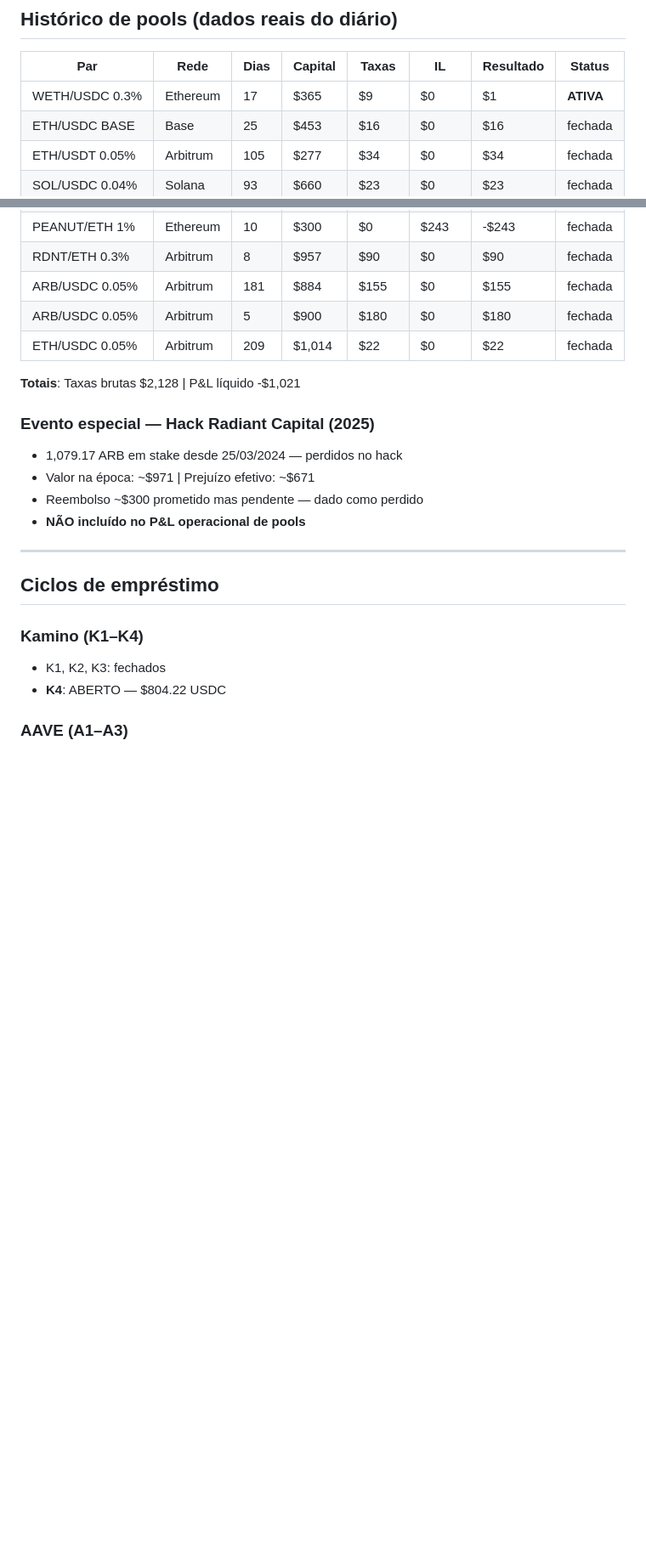
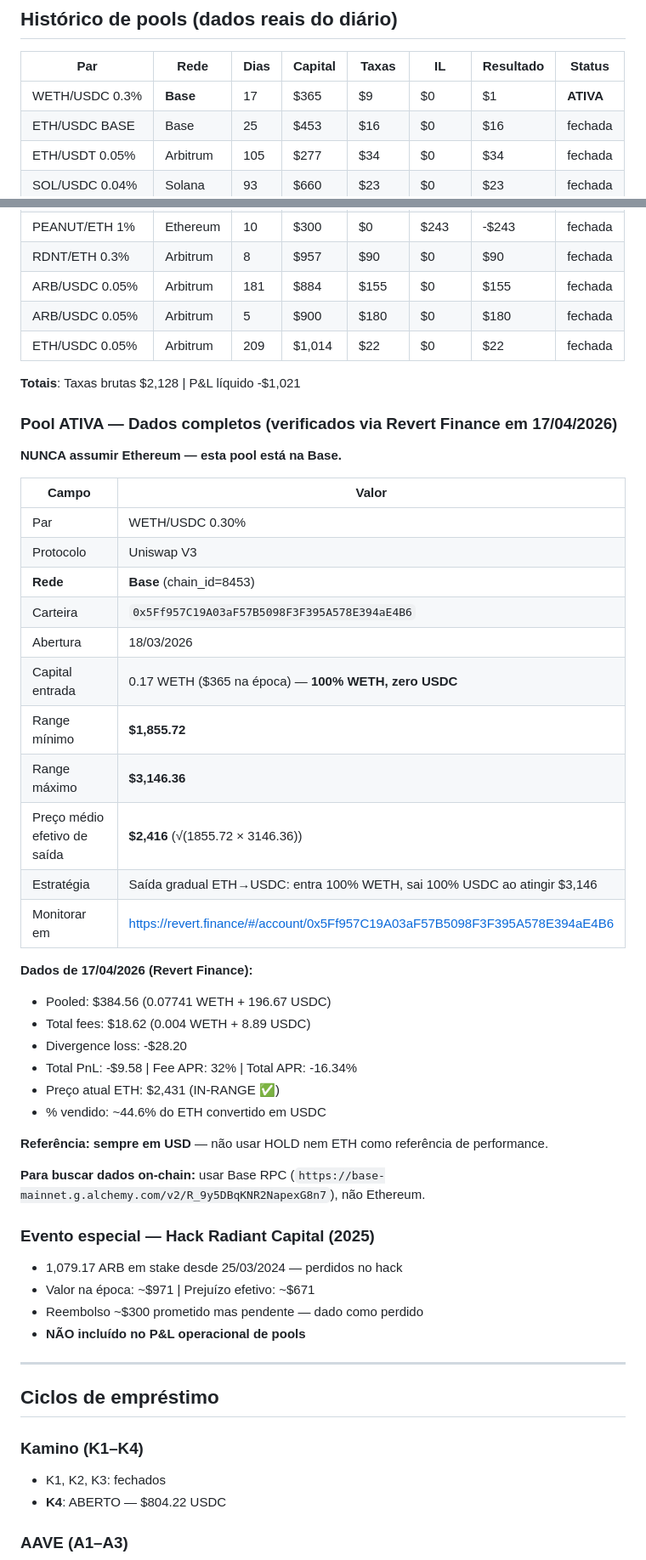
Before and after one commit to lbarolo/barolo-capital-site, a Markdown page: CLAUDE.md, 2 parts joined by grey strips. Shown at 85% size. Rendered like a GitHub page; blank space fills up the shorter version.

Commit message:
docs: pool ATIVA na Base — dados completos range, carteira, estratégia ETH→USDC

```diff
--- a/CLAUDE.md
+++ b/CLAUDE.md
@@ -109,7 +109,7 @@ addr1q8cqzzh3t03xvkw7tmzz3jx5nm0spk8ftly7huaj7s6nr4jhy6r0hzw7ygs9ccu6clqqrkm6znu
 
 | Par | Rede | Dias | Capital | Taxas | IL | Resultado | Status |
 |-----|------|------|---------|-------|-----|-----------|--------|
-| WETH/USDC 0.3% | Ethereum | 17 | $365 | $9 | $0 | $1 | **ATIVA** |
+| WETH/USDC 0.3% | **Base** | 17 | $365 | $9 | $0 | $1 | **ATIVA** |
 | ETH/USDC BASE | Base | 25 | $453 | $16 | $0 | $16 | fechada |
 | ETH/USDT 0.05% | Arbitrum | 105 | $277 | $34 | $0 | $34 | fechada |
 | SOL/USDC 0.04% | Solana | 93 | $660 | $23 | $0 | $23 | fechada |
@@ -124,6 +124,36 @@ addr1q8cqzzh3t03xvkw7tmzz3jx5nm0spk8ftly7huaj7s6nr4jhy6r0hzw7ygs9ccu6clqqrkm6znu
 | ETH/USDC 0.05% | Arbitrum | 209 | $1,014 | $22 | $0 | $22 | fechada |
 
 **Totais**: Taxas brutas $2,128 | P&L líquido -$1,021
+
+### Pool ATIVA — Dados completos (verificados via Revert Finance em 17/04/2026)
+
+**NUNCA assumir Ethereum — esta pool está na Base.**
+
+| Campo | Valor |
+|---|---|
+| Par | WETH/USDC 0.30% |
+| Protocolo | Uniswap V3 |
+| **Rede** | **Base** (chain_id=8453) |
+| Carteira | `0x5Ff957C19A03aF57B5098F3F395A578E394aE4B6` |
+| Abertura | 18/03/2026 |
+| Capital entrada | 0.17 WETH ($365 na época) — **100% WETH, zero USDC** |
+| Range mínimo | **$1,855.72** |
+| Range máximo | **$3,146.36** |
+| Preço médio efetivo de saída | **$2,416** (√(1855.72 × 3146.36)) |
+| Estratégia | Saída gradual ETH→USDC: entra 100% WETH, sai 100% USDC ao atingir $3,146 |
+| Monitorar em | https://revert.finance/#/account/0x5Ff957C19A03aF57B5098F3F395A578E394aE4B6 |
+
+**Dados de 17/04/2026 (Revert Finance):**
+- Pooled: $384.56 (0.07741 WETH + 196.67 USDC)
+- Total fees: $18.62 (0.004 WETH + 8.89 USDC)
+- Divergence loss: -$28.20
+- Total PnL: -$9.58 | Fee APR: 32% | Total APR: -16.34%
+- Preço atual ETH: $2,431 (IN-RANGE ✅)
+- % vendido: ~44.6% do ETH convertido em USDC
+
+**Referência: sempre em USD** — não usar HOLD nem ETH como referência de performance.
+
+**Para buscar dados on-chain:** usar Base RPC (`https://base-mainnet.g.alchemy.com/v2/R_9y5DBqKNR2NapexG8n7`), não Ethereum.
 
 ### Evento especial — Hack Radiant Capital (2025)
 - 1,079.17 ARB em stake desde 25/03/2024 — perdidos no hack
```
